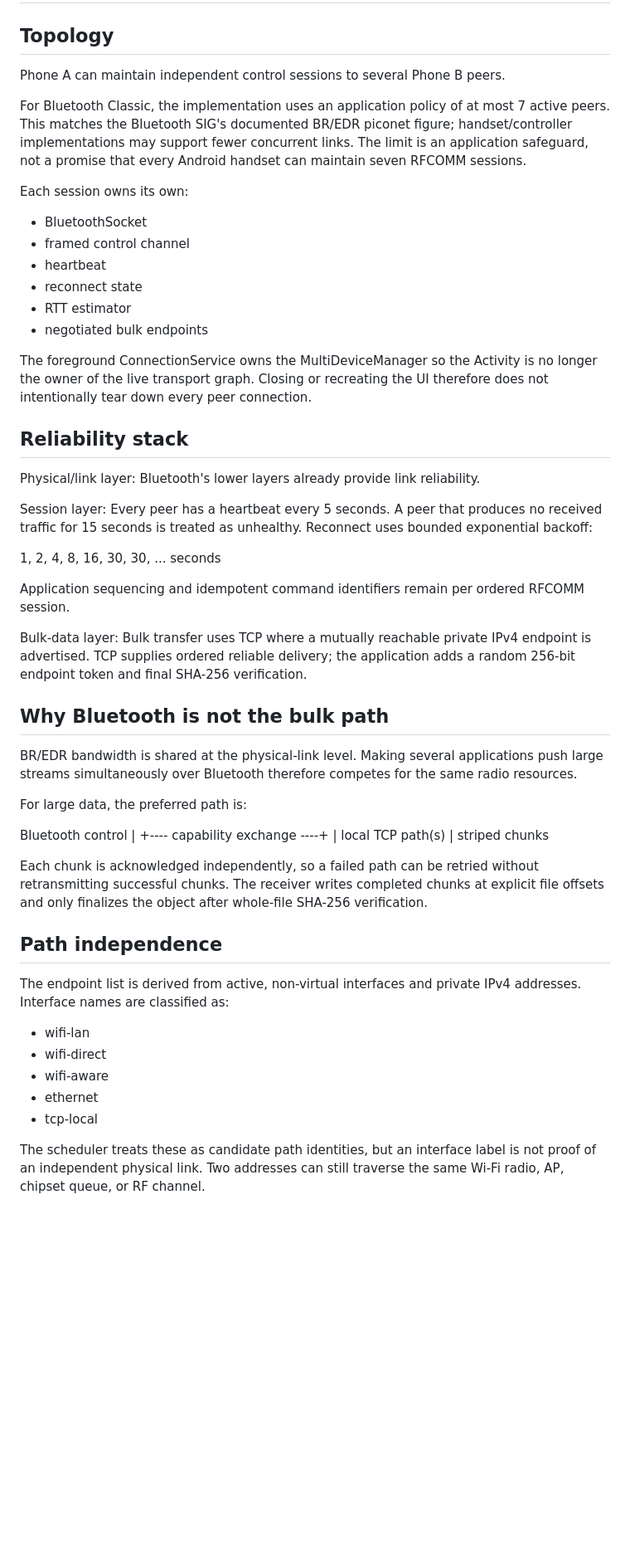
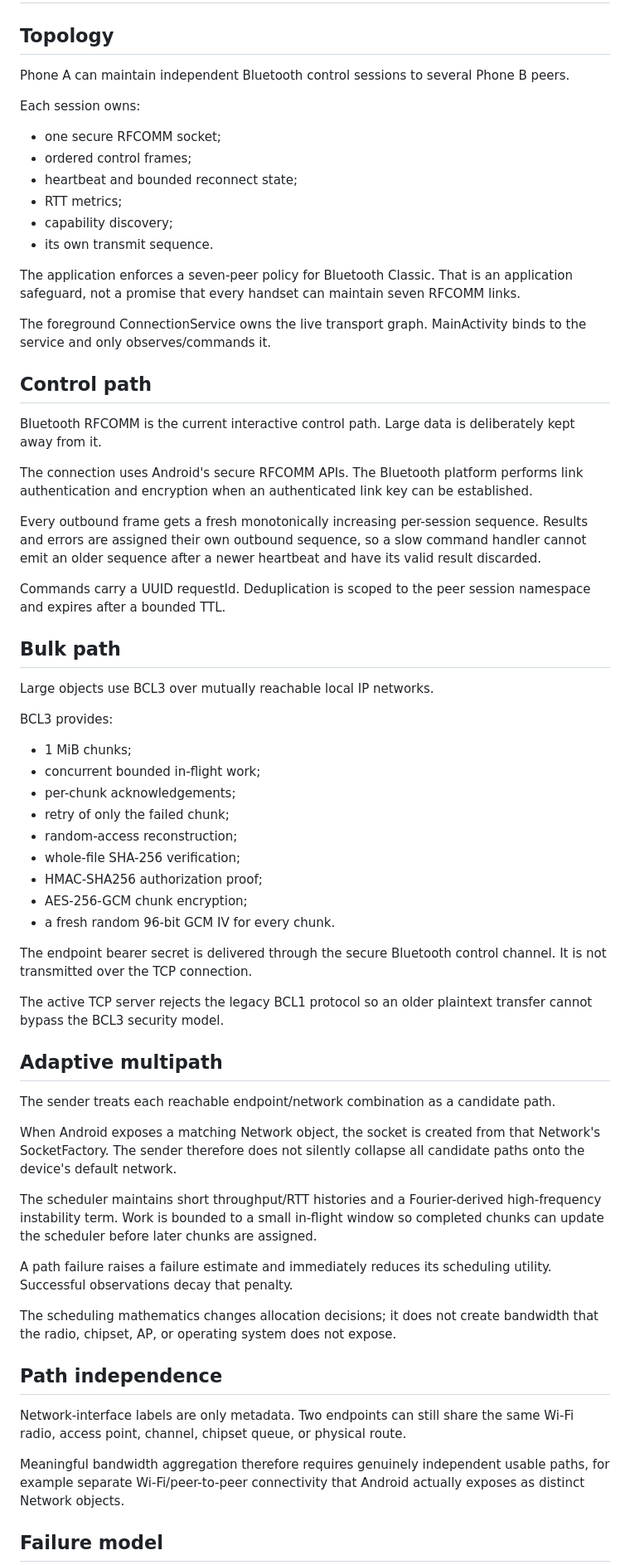
Before and after one commit to jeevesh415/blutooth-connector, a Markdown page: docs/MULTI_DEVICE_AND_BULK.md, the part around one of its changes. Shown at 83% size. Rendered like a GitHub page; blank space fills up the shorter version.

Commit message:
Align multi-device documentation with stabilized BCL3

```diff
--- a/docs/MULTI_DEVICE_AND_BULK.md
+++ b/docs/MULTI_DEVICE_AND_BULK.md
@@ -2,61 +2,66 @@
 
 ## Topology
 
-Phone A can maintain independent control sessions to several Phone B peers.
+Phone A can maintain independent Bluetooth control sessions to several Phone B peers.
 
-For Bluetooth Classic, the implementation uses an application policy of at most 7 active peers. This matches the Bluetooth SIG's documented BR/EDR piconet figure; handset/controller implementations may support fewer concurrent links. The limit is an application safeguard, not a promise that every Android handset can maintain seven RFCOMM sessions.
+Each session owns:
+- one secure RFCOMM socket;
+- ordered control frames;
+- heartbeat and bounded reconnect state;
+- RTT metrics;
+- capability discovery;
+- its own transmit sequence.
 
-Each session owns its own:
+The application enforces a seven-peer policy for Bluetooth Classic. That is an application safeguard, not a promise that every handset can maintain seven RFCOMM links.
 
-- BluetoothSocket
-- framed control channel
-- heartbeat
-- reconnect state
-- RTT estimator
-- negotiated bulk endpoints
+The foreground ConnectionService owns the live transport graph. MainActivity binds to the service and only observes/commands it.
 
-The foreground ConnectionService owns the MultiDeviceManager so the Activity is no longer the owner of the live transport graph. Closing or recreating the UI therefore does not intentionally tear down every peer connection.
+## Control path
 
-## Reliability stack
+Bluetooth RFCOMM is the current interactive control path. Large data is deliberately kept away from it.
 
-Physical/link layer:
-Bluetooth's lower layers already provide link reliability.
+The connection uses Android's secure RFCOMM APIs. The Bluetooth platform performs link authentication and encryption when an authenticated link key can be established.
 
-Session layer:
-Every peer has a heartbeat every 5 seconds. A peer that produces no received traffic for 15 seconds is treated as unhealthy. Reconnect uses bounded exponential backoff:
+Every outbound frame gets a fresh monotonically increasing per-session sequence. Results and errors are assigned their own outbound sequence, so a slow command handler cannot emit an older sequence after a newer heartbeat and have its valid result discarded.
 
-1, 2, 4, 8, 16, 30, 30, ... seconds
+Commands carry a UUID requestId. Deduplication is scoped to the peer session namespace and expires after a bounded TTL.
 
-Application sequencing and idempotent command identifiers remain per ordered RFCOMM session.
+## Bulk path
 
-Bulk-data layer:
-Bulk transfer uses TCP where a mutually reachable private IPv4 endpoint is advertised. TCP supplies ordered reliable delivery; the application adds a random 256-bit endpoint token and final SHA-256 verification.
+Large objects use BCL3 over mutually reachable local IP networks.
 
-## Why Bluetooth is not the bulk path
+BCL3 provides:
+- 1 MiB chunks;
+- concurrent bounded in-flight work;
+- per-chunk acknowledgements;
+- retry of only the failed chunk;
+- random-access reconstruction;
+- whole-file SHA-256 verification;
+- HMAC-SHA256 authorization proof;
+- AES-256-GCM chunk encryption;
+- a fresh random 96-bit GCM IV for every chunk.
 
-BR/EDR bandwidth is shared at the physical-link level. Making several applications push large streams simultaneously over Bluetooth therefore competes for the same radio resources.
+The endpoint bearer secret is delivered through the secure Bluetooth control channel. It is not transmitted over the TCP connection.
 
-For large data, the preferred path is:
+The active TCP server rejects the legacy BCL1 protocol so an older plaintext transfer cannot bypass the BCL3 security model.
 
-Bluetooth control
-    |
-    +---- capability exchange ----+
-                                  |
-                         local TCP path(s)
-                                  |
-                           striped chunks
+## Adaptive multipath
 
-Each chunk is acknowledged independently, so a failed path can be retried without retransmitting successful chunks. The receiver writes completed chunks at explicit file offsets and only finalizes the object after whole-file SHA-256 verification.
+The sender treats each reachable endpoint/network combination as a candidate path.
+
+When Android exposes a matching Network object, the socket is created from that Network's SocketFactory. The sender therefore does not silently collapse all candidate paths onto the device's default network.
+
+The scheduler maintains short throughput/RTT histories and a Fourier-derived high-frequency instability term. Work is bounded to a small in-flight window so completed chunks can update the scheduler before later chunks are assigned.
+
+A path failure raises a failure estimate and immediately reduces its scheduling utility. Successful observations decay that penalty.
+
+The scheduling mathematics changes allocation decisions; it does not create bandwidth that the radio, chipset, AP, or operating system does not expose.
 
 ## Path independence
 
-The endpoint list is derived from active, non-virtual interfaces and private IPv4 addresses. Interface names are classified as:
+Network-interface labels are only metadata. Two endpoints can still share the same Wi-Fi radio, access point, channel, chipset queue, or physical route.
 
-- wifi-lan
-- wifi-direct
-- wifi-aware
-- ethernet
-- tcp-local
+Meaningful bandwidth aggregation therefore requires genuinely independent usable paths, for example separate Wi-Fi/peer-to-peer connectivity that Android actually exposes as distinct Network objects.
 
-The scheduler treats these as candidate path identities, but an interface label is not proof of an independent physical link. Two addresses can still traverse the same Wi-Fi radio, AP, chipset queue, or RF channel.
+## Failure model
 
```
Also changed, not shown: other parts of docs/MULTI_DEVICE_AND_BULK.md (+28 -38 lines).
